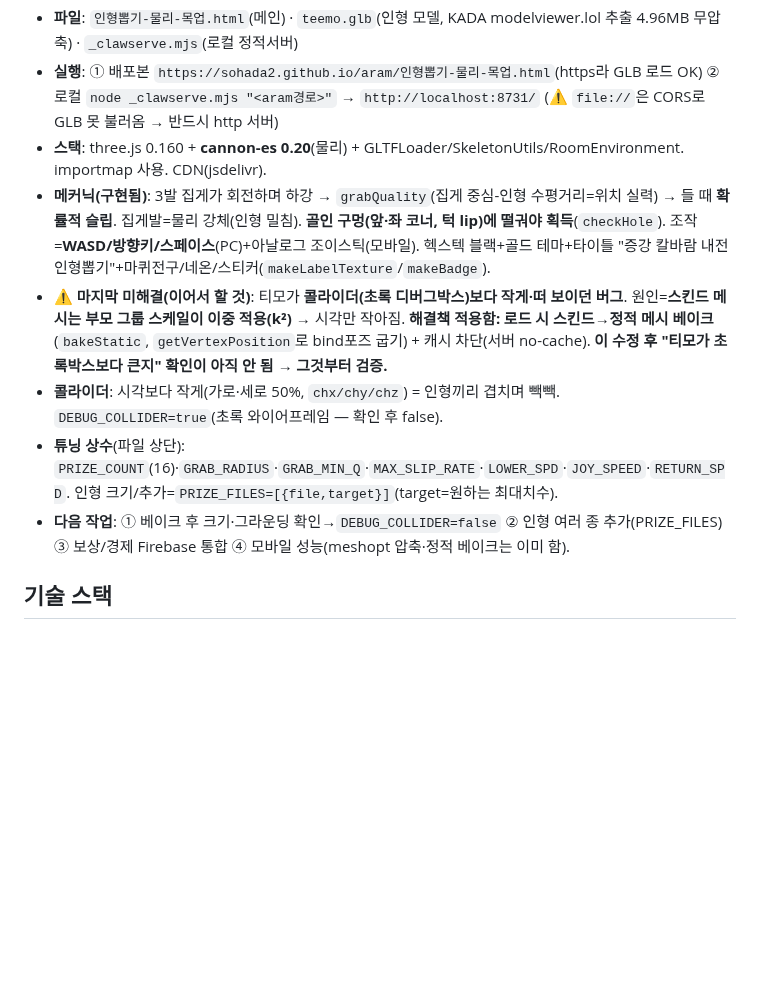
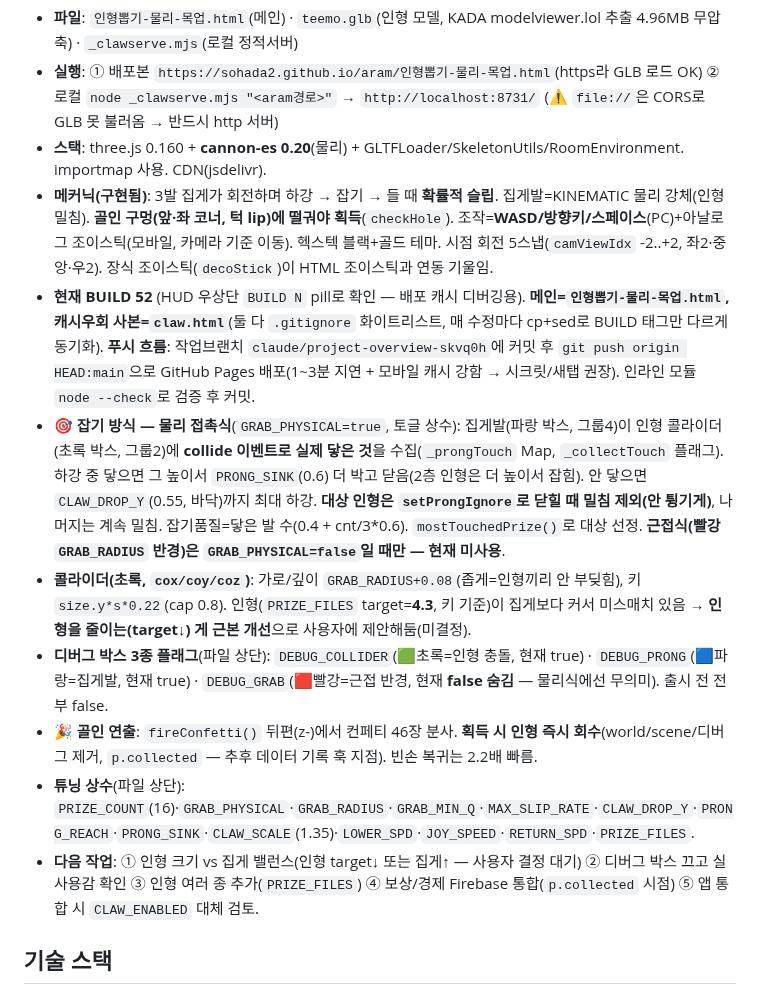
Before and after one commit to SOHADA2/aram, a Markdown page: CLAUDE.md, the part around the change. Rendered like a GitHub page; blank space fills up the shorter version.

Commit message:
docs: 인형뽑기 프로토타입 핸드오프 노트 갱신(BUILD 52 · 물리 접촉식 잡기)
다른 컴퓨터에서 이어서 작업할 수 있게 CLAUDE.md 핸드오프 섹션을 현재
상태로 갱신: 물리 접촉식 잡기(GRAB_PHYSICAL), 디버그 박스 3플래그, 골인
회수/컨페티, claw.html 캐시우회, 튜닝 상수, 남은 작업.

Co-Authored-By: Claude Opus 4.8 (1M context) <noreply@anthropic.com>
Claude-Session: https://claude.ai/code/session_01XGcg6mBExqQUzcF7523DWx

```diff
--- a/CLAUDE.md
+++ b/CLAUDE.md
@@ -15,11 +15,14 @@
 - **파일**: `인형뽑기-물리-목업.html`(메인) · `teemo.glb`(인형 모델, KADA modelviewer.lol 추출 4.96MB 무압축) · `_clawserve.mjs`(로컬 정적서버)
 - **실행**: ① 배포본 `https://sohada2.github.io/aram/인형뽑기-물리-목업.html`(https라 GLB 로드 OK) ② 로컬 `node _clawserve.mjs "<aram경로>"` → `http://localhost:8731/` (⚠️ `file://`은 CORS로 GLB 못 불러옴 → 반드시 http 서버)
 - **스택**: three.js 0.160 + **cannon-es 0.20**(물리) + GLTFLoader/SkeletonUtils/RoomEnvironment. importmap 사용. CDN(jsdelivr).
-- **메커닉(구현됨)**: 3발 집게가 회전하며 하강 → `grabQuality`(집게 중심-인형 수평거리=위치 실력) → 들 때 **확률적 슬립**. 집게발=물리 강체(인형 밀침). **골인 구멍(앞·좌 코너, 턱 lip)에 떨궈야 획득**(`checkHole`). 조작=**WASD/방향키/스페이스**(PC)+아날로그 조이스틱(모바일). 헥스텍 블랙+골드 테마+타이틀 "증강 칼바람 내전 인형뽑기"+마퀴전구/네온/스티커(`makeLabelTexture`/`makeBadge`).
-- **⚠️ 마지막 미해결(이어서 할 것)**: 티모가 **콜라이더(초록 디버그박스)보다 작게·떠 보이던 버그**. 원인=**스킨드 메시는 부모 그룹 스케일이 이중 적용(k²)** → 시각만 작아짐. **해결책 적용함: 로드 시 스킨드→정적 메시 베이크**(`bakeStatic`, `getVertexPosition`로 bind포즈 굽기) + 캐시 차단(서버 no-cache). **이 수정 후 "티모가 초록박스보다 큰지" 확인이 아직 안 됨 → 그것부터 검증.**
-- **콜라이더**: 시각보다 작게(가로·세로 50%, `chx/chy/chz`) = 인형끼리 겹치며 빽빽. `DEBUG_COLLIDER=true`(초록 와이어프레임 — 확인 후 false).
-- **튜닝 상수**(파일 상단): `PRIZE_COUNT`(16)·`GRAB_RADIUS`·`GRAB_MIN_Q`·`MAX_SLIP_RATE`·`LOWER_SPD`·`JOY_SPEED`·`RETURN_SPD`. 인형 크기/추가=`PRIZE_FILES=[{file,target}]`(target=원하는 최대치수).
-- **다음 작업**: ① 베이크 후 크기·그라운딩 확인→`DEBUG_COLLIDER=false` ② 인형 여러 종 추가(PRIZE_FILES) ③ 보상/경제 Firebase 통합 ④ 모바일 성능(meshopt 압축·정적 베이크는 이미 함).
+- **메커닉(구현됨)**: 3발 집게가 회전하며 하강 → 잡기 → 들 때 **확률적 슬립**. 집게발=KINEMATIC 물리 강체(인형 밀침). **골인 구멍(앞·좌 코너, 턱 lip)에 떨궈야 획득**(`checkHole`). 조작=**WASD/방향키/스페이스**(PC)+아날로그 조이스틱(모바일, 카메라 기준 이동). 헥스텍 블랙+골드 테마. 시점 회전 5스냅(`camViewIdx` -2..+2, 좌2·중앙·우2). 장식 조이스틱(`decoStick`)이 HTML 조이스틱과 연동 기울임.
+- **현재 BUILD 52** (HUD 우상단 `BUILD N` pill로 확인 — 배포 캐시 디버깅용). **메인=`인형뽑기-물리-목업.html`, 캐시우회 사본=`claw.html`**(둘 다 `.gitignore` 화이트리스트, 매 수정마다 cp+sed로 BUILD 태그만 다르게 동기화). **푸시 흐름**: 작업브랜치 `claude/project-overview-skvq0h`에 커밋 후 `git push origin HEAD:main`으로 GitHub Pages 배포(1~3분 지연 + 모바일 캐시 강함 → 시크릿/새탭 권장). 인라인 모듈 `node --check`로 검증 후 커밋.
+- **🎯 잡기 방식 — 물리 접촉식**(`GRAB_PHYSICAL=true`, 토글 상수): 집게발(파랑 박스, 그룹4)이 인형 콜라이더(초록 박스, 그룹2)에 **collide 이벤트로 실제 닿은 것**을 수집(`_prongTouch` Map, `_collectTouch` 플래그). 하강 중 닿으면 그 높이서 `PRONG_SINK`(0.6) 더 박고 닫음(2층 인형은 더 높이서 잡힘). 안 닿으면 `CLAW_DROP_Y`(0.55, 바닥)까지 최대 하강. **대상 인형은 `setProngIgnore`로 닫힐 때 밀침 제외(안 튕기게)**, 나머지는 계속 밀침. 잡기품질=닿은 발 수(0.4 + cnt/3*0.6). `mostTouchedPrize()`로 대상 선정. **근접식(빨강 `GRAB_RADIUS` 반경)은 `GRAB_PHYSICAL=false`일 때만 — 현재 미사용**.
+- **콜라이더(초록, `cox/coy/coz`)**: 가로/깊이 `GRAB_RADIUS+0.08`(좁게=인형끼리 안 부딪힘), 키 `size.y*s*0.22`(cap 0.8). 인형(`PRIZE_FILES` target=**4.3**, 키 기준)이 집게보다 커서 미스매치 있음 → **인형을 줄이는(target↓) 게 근본 개선**으로 사용자에 제안해둠(미결정).
+- **디버그 박스 3종 플래그**(파일 상단): `DEBUG_COLLIDER`(🟩초록=인형 충돌, 현재 true) · `DEBUG_PRONG`(🟦파랑=집게발, 현재 true) · `DEBUG_GRAB`(🟥빨강=근접 반경, 현재 **false 숨김** — 물리식에선 무의미). 출시 전 전부 false.
+- **🎉 골인 연출**: `fireConfetti()` 뒤편(z-)에서 컨페티 46장 분사. **획득 시 인형 즉시 회수**(world/scene/디버그 제거, `p.collected` — 추후 데이터 기록 훅 지점). 빈손 복귀는 2.2배 빠름.
+- **튜닝 상수**(파일 상단): `PRIZE_COUNT`(16)·`GRAB_PHYSICAL`·`GRAB_RADIUS`·`GRAB_MIN_Q`·`MAX_SLIP_RATE`·`CLAW_DROP_Y`·`PRONG_REACH`·`PRONG_SINK`·`CLAW_SCALE`(1.35)·`LOWER_SPD`·`JOY_SPEED`·`RETURN_SPD`·`PRIZE_FILES`.
+- **다음 작업**: ① 인형 크기 vs 집게 밸런스(인형 target↓ 또는 집게↑ — 사용자 결정 대기) ② 디버그 박스 끄고 실사용감 확인 ③ 인형 여러 종 추가(`PRIZE_FILES`) ④ 보상/경제 Firebase 통합(`p.collected` 시점) ⑤ 앱 통합 시 `CLAW_ENABLED` 대체 검토.
 
 ## 기술 스택
 - **순수 HTML/CSS/JS** (프레임워크·빌드 없음, 파일 1개)
```
